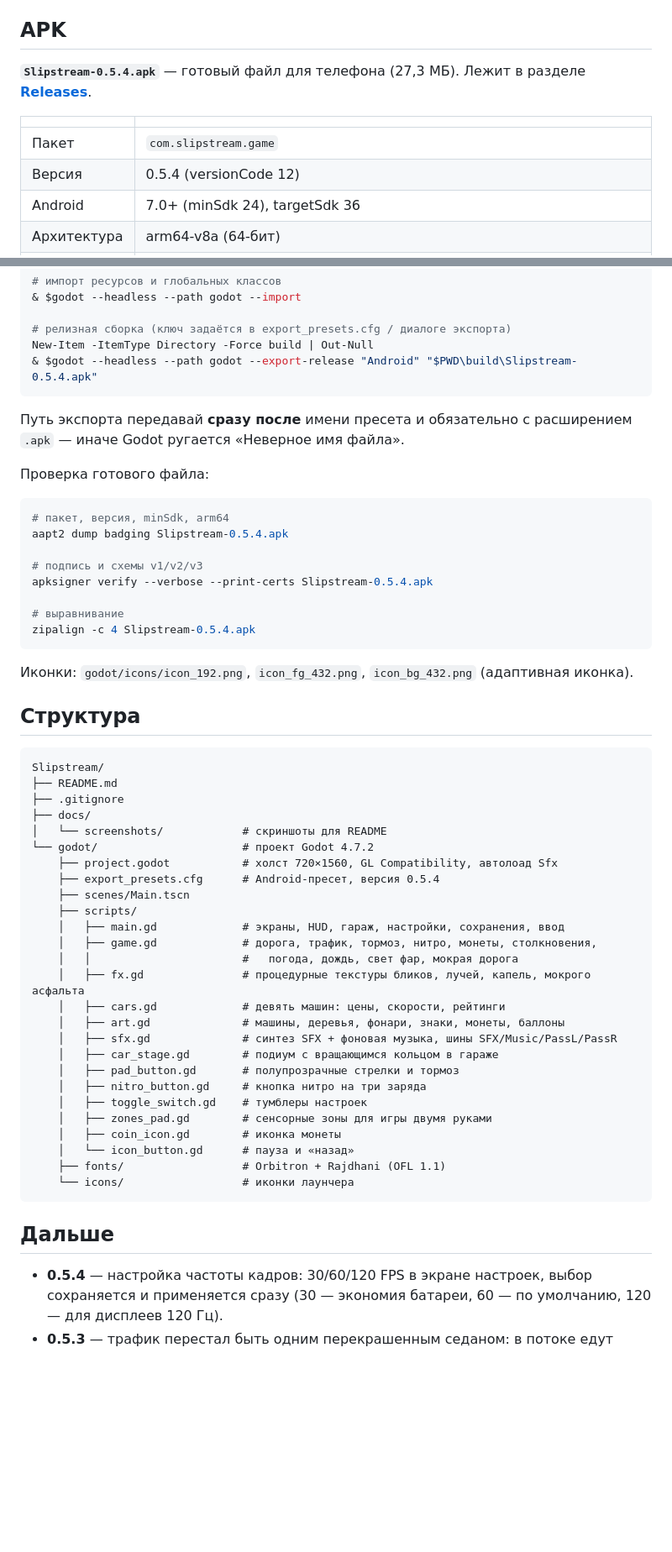
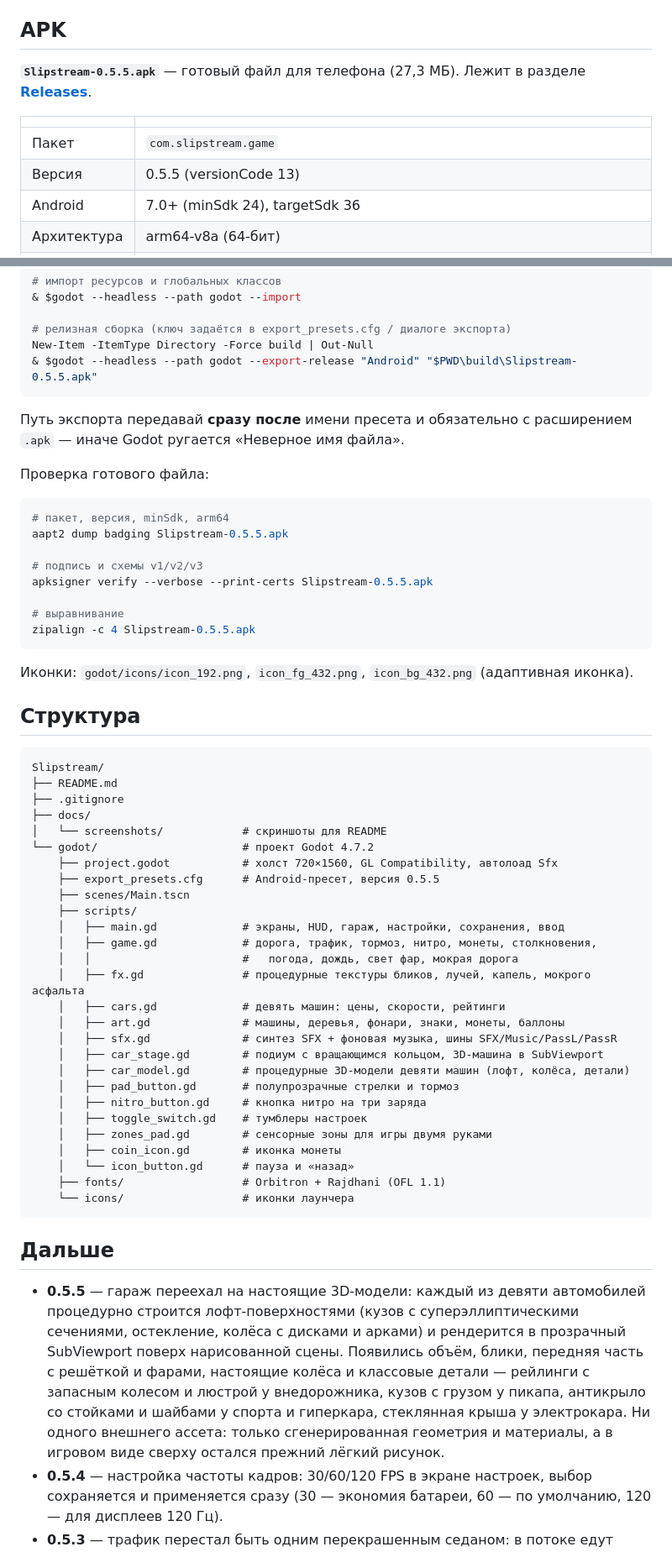
Before and after one commit to Zalkars/slipstream-game, a Markdown page: README.md, 2 parts joined by grey strips. Shown at 84% size. Rendered like a GitHub page; blank space fills up the shorter version.

Commit message:
garage: procedural 3D car models on the turntable (0.5.5)
Nine cars are now built from lofted superellipse shells with wheels, arches and class hardware, rendered in a transparent SubViewport and composited over the painted stage. Godot front faces are clockwise, so the winding fix also restores correct (not inverted) shading.

````diff
--- a/README.md
+++ b/README.md
@@ -46,13 +46,13 @@
 
 ## APK
 
-**`Slipstream-0.5.4.apk`** — готовый файл для телефона (27,3 МБ).
+**`Slipstream-0.5.5.apk`** — готовый файл для телефона (27,3 МБ).
 Лежит в разделе [**Releases**](../../releases/latest).
 
 | | |
 |---|---|
 | Пакет | `com.slipstream.game` |
-| Версия | 0.5.4 (versionCode 12) |
+| Версия | 0.5.5 (versionCode 13) |
 | Android | 7.0+ (minSdk 24), targetSdk 36 |
 | Архитектура | arm64-v8a (64-бит) |
 | Подпись | debug-ключом проекта; обновления должны быть подписаны тем же ключом |
@@ -229,7 +235,7 @@ $godot = "C:\path\to\Godot_v4.7.2-stable_win64_console.exe"
 
 # релизная сборка (ключ задаётся в export_presets.cfg / диалоге экспорта)
 New-Item -ItemType Directory -Force build | Out-Null
-& $godot --headless --path godot --export-release "Android" "$PWD\build\Slipstream-0.5.4.apk"
+& $godot --headless --path godot --export-release "Android" "$PWD\build\Slipstream-0.5.5.apk"
 ```
 
 Путь экспорта передавай **сразу после** имени пресета и обязательно с расширением
@@ -239,13 +245,13 @@ New-Item -ItemType Directory -Force build | Out-Null
 
 ```powershell
 # пакет, версия, minSdk, arm64
-aapt2 dump badging Slipstream-0.5.4.apk
+aapt2 dump badging Slipstream-0.5.5.apk
 
 # подпись и схемы v1/v2/v3
-apksigner verify --verbose --print-certs Slipstream-0.5.4.apk
+apksigner verify --verbose --print-certs Slipstream-0.5.5.apk
 
 # выравнивание
-zipalign -c 4 Slipstream-0.5.4.apk
+zipalign -c 4 Slipstream-0.5.5.apk
 ```
 
 Иконки: `godot/icons/icon_192.png`, `icon_fg_432.png`, `icon_bg_432.png` (адаптивная иконка).
@@ -260,7 +266,7 @@ Slipstream/
 │   └── screenshots/            # скриншоты для README
 └── godot/                      # проект Godot 4.7.2
     ├── project.godot           # холст 720×1560, GL Compatibility, автолоад Sfx
-    ├── export_presets.cfg      # Android-пресет, версия 0.5.4
+    ├── export_presets.cfg      # Android-пресет, версия 0.5.5
     ├── scenes/Main.tscn
     ├── scripts/
     │   ├── main.gd             # экраны, HUD, гараж, настройки, сохранения, ввод
@@ -270,7 +276,8 @@ Slipstream/
     │   ├── cars.gd             # девять машин: цены, скорости, рейтинги
     │   ├── art.gd              # машины, деревья, фонари, знаки, монеты, баллоны
     │   ├── sfx.gd              # синтез SFX + фоновая музыка, шины SFX/Music/PassL/PassR
-    │   ├── car_stage.gd        # подиум с вращающимся кольцом в гараже
+    │   ├── car_stage.gd        # подиум с вращающимся кольцом, 3D-машина в SubViewport
+    │   ├── car_model.gd        # процедурные 3D-модели девяти машин (лофт, колёса, детали)
     │   ├── pad_button.gd       # полупрозрачные стрелки и тормоз
     │   ├── nitro_button.gd     # кнопка нитро на три заряда
     │   ├── toggle_switch.gd    # тумблеры настроек
@@ -283,6 +290,7 @@ Slipstream/
 
 ## Дальше
 
+- **0.5.5** — гараж переехал на настоящие 3D-модели: каждый из девяти автомобилей процедурно строится лофт-поверхностями (кузов с суперэллиптическими сечениями, остекление, колёса с дисками и арками) и рендерится в прозрачный SubViewport поверх нарисованной сцены. Появились объём, блики, передняя часть с решёткой и фарами, настоящие колёса и классовые детали — рейлинги с запасным колесом и люстрой у внедорожника, кузов с грузом у пикапа, антикрыло со стойками и шайбами у спорта и гиперкара, стеклянная крыша у электрокара. Ни одного внешнего ассета: только сгенерированная геометрия и материалы, а в игровом виде сверху остался прежний лёгкий рисунок.
 - **0.5.4** — настройка частоты кадров: 30/60/120 FPS в экране настроек, выбор сохраняется и применяется сразу (30 — экономия батареи, 60 — по умолчанию, 120 — для дисплеев 120 Гц).
 - **0.5.3** — трафик перестал быть одним перекрашенным седаном: в потоке едут хэтчбеки и седаны, кроссоверы с рейлингами, багажником и запасным колесом, спорткары с антикрылом, а рядом — фургоны, пикапы с грузом, грузовики с прицепами и автобусы. Кузов трафика больше не масштабируется под класс, поэтому нарисованная машина точно совпадает с хитбоксом и обгон впритирку считается по видимым габаритам. Антикрыло перерисовано в нейтральный карбон, а микродетали гаража включаются по флагу, а не по ширине превью.
 - **0.5.2** — визуальный пасс гаража: у каждого класса свой рисунок диска (сталь, литьё, магний, внедорожные, спорт, аэро) и цвет суппорта, хромированные пороги и ручки дверей, блики на стёклах и зеркалах, плавник на крыше (у фургона — вентиляция), лючок бензобака и порт зарядки, хром-насадки выхлопа с тёмным срезом, чёрные бамперы фургона и хром-ступенька пикапа, ореолы фар и детали фонарей, виниловая крыша у маскла и гиперкара. Микродетали рисуются только в гараже (ширина кузова > 140 px), поэтому трафик не получает лишних вызовов.
````
Also changed, not shown: other parts of README.md (+9 -3 lines), docs/screenshots/garage.png, 6 other files.
